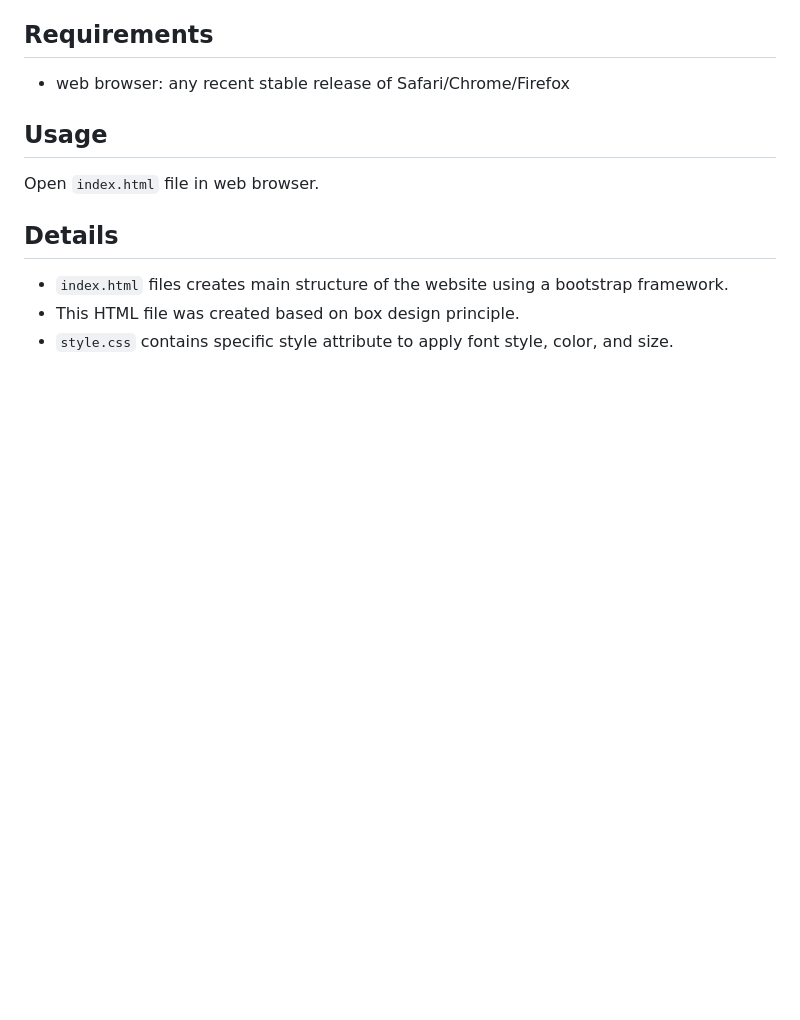
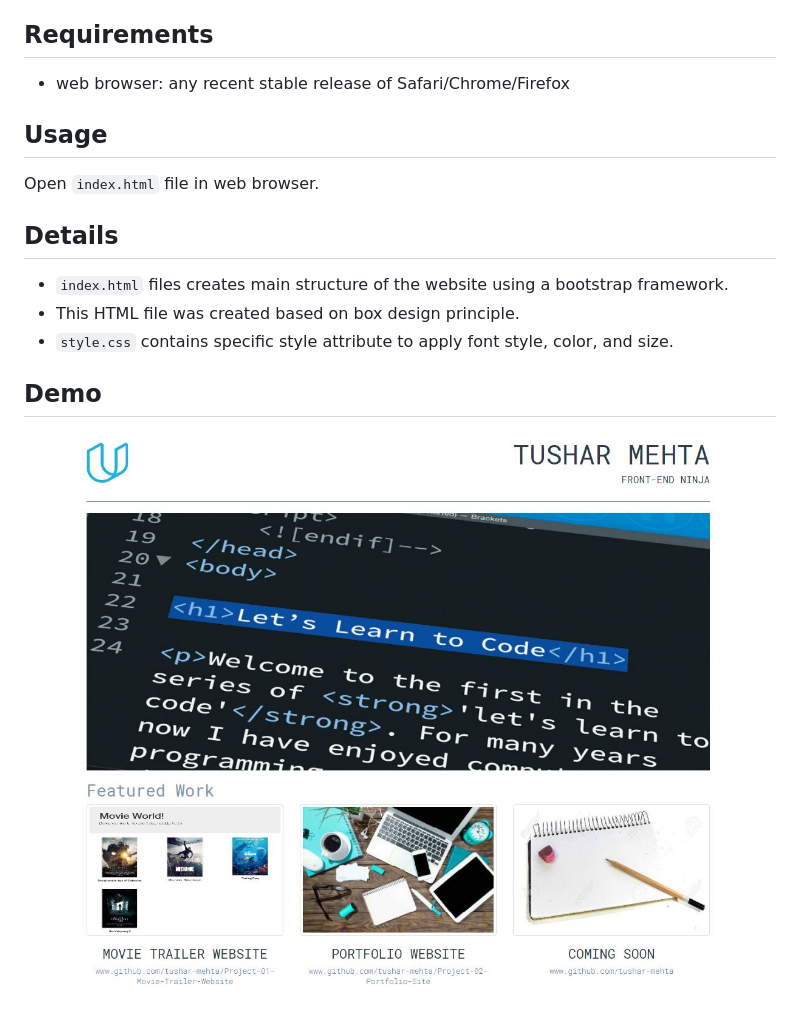
Before and after one commit to tushar-mehta/Project-02-Portfolio-Site, a Markdown page: README.md, the part around the change. Drawn GitHub-style; pictures changed too: img/demo.jpg (added); blank space fills up the shorter version.

Commit message:
README includes demo image now

```diff
--- a/README.md
+++ b/README.md
@@ -13,3 +13,6 @@ Open `index.html` file in web browser.
 * `index.html` files creates main structure of the website using a bootstrap framework.
 * This HTML file was created based on box design principle.
 * `style.css` contains specific style attribute to apply font style, color, and size.
+
+## Demo
+![sample demo screen](img/demo.jpg)
```
